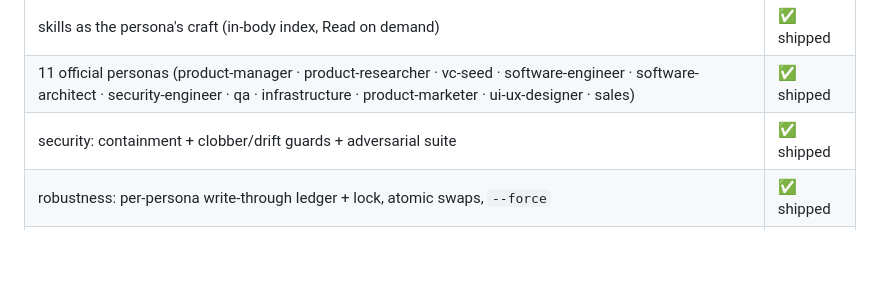
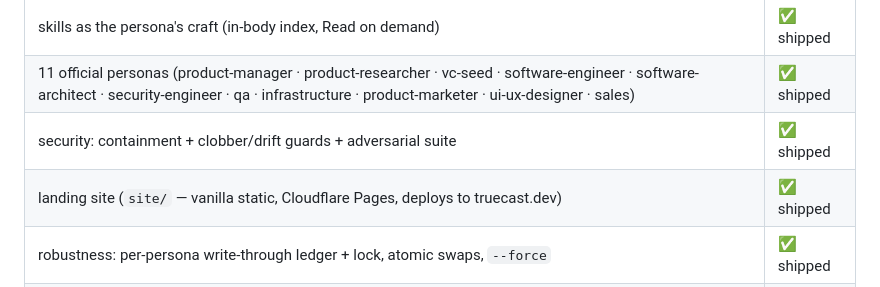
Before and after one commit to wastedcode/truecast, a Markdown page: docs/README.md, the part around the change. Drawn GitHub-style; blank space fills up the shorter version.

```diff
--- a/docs/README.md
+++ b/docs/README.md
@@ -21,6 +21,7 @@ it's documented here.**
 | skills as the persona's craft (in-body index, Read on demand) | ✅ shipped |
 | 11 official personas (product-manager · product-researcher · vc-seed · software-engineer · software-architect · security-engineer · qa · infrastructure · product-marketer · ui-ux-designer · sales) | ✅ shipped |
 | security: containment + clobber/drift guards + adversarial suite | ✅ shipped |
+| landing site (`site/` — vanilla static, Cloudflare Pages, deploys to truecast.dev) | ✅ shipped |
 | robustness: per-persona write-through ledger + lock, atomic swaps, `--force` | ✅ shipped |
 | pinning a project to a fixed version (`--pin`) | ⏳ planned |
 | `sync` (re-materialize the surface from the cache) | ⏳ planned |
```
Also changed, not shown: README.md (+12 -0 lines).
